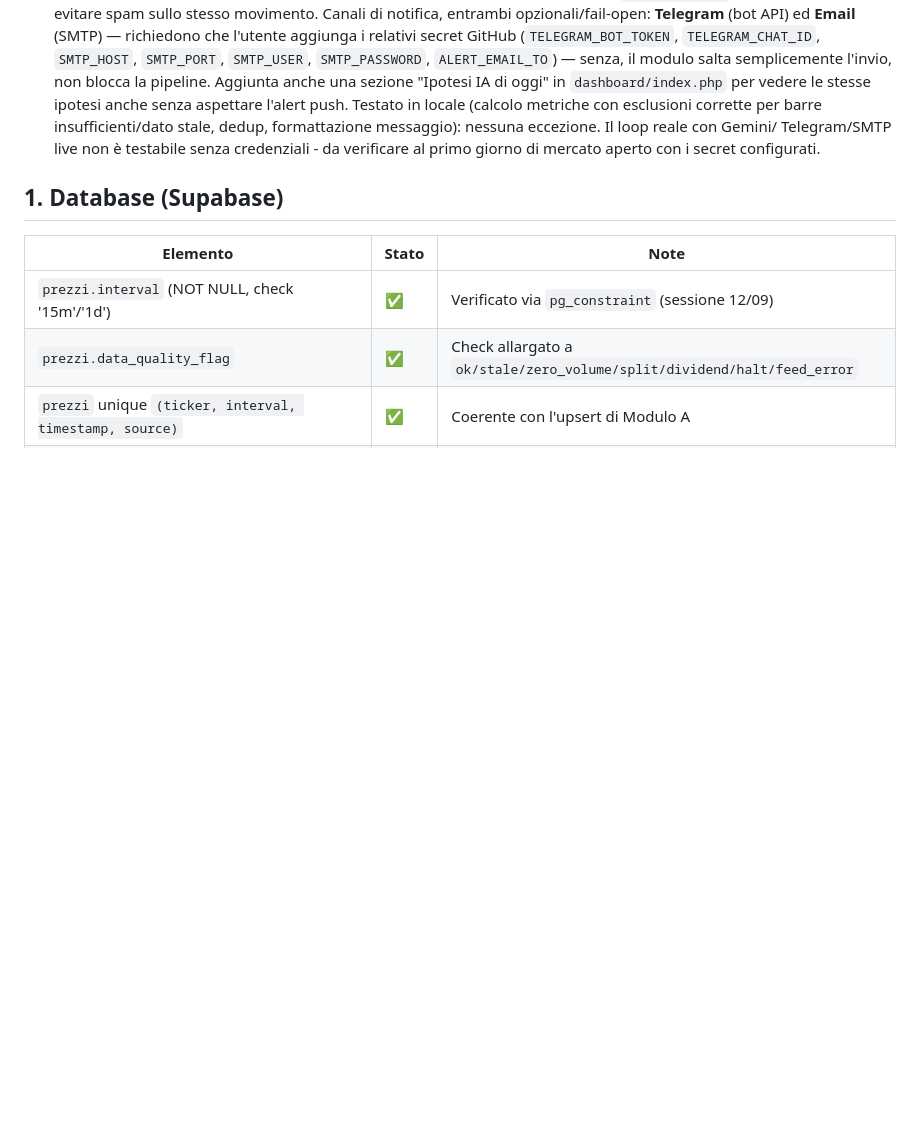
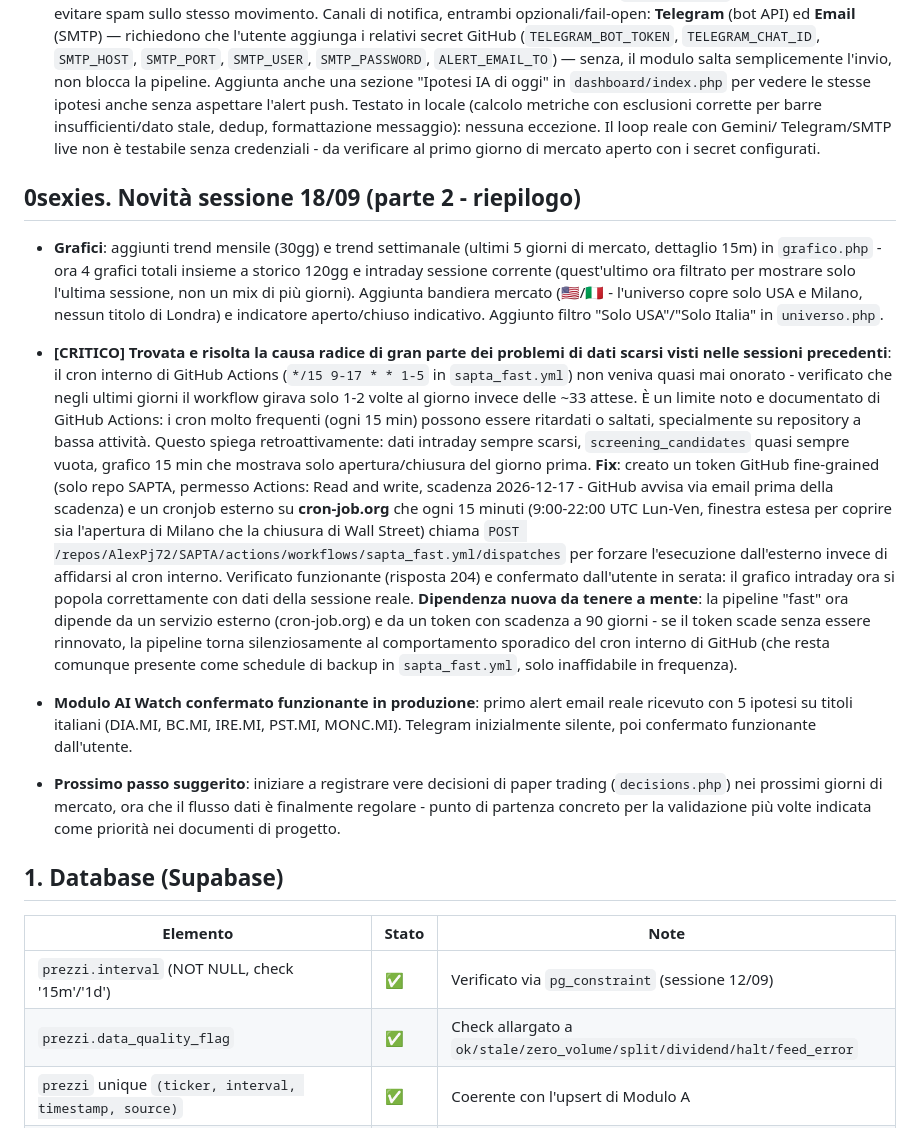
Before and after one commit to AlexPj72/SAPTA, a Markdown page: SAPTA_v5_1_1_STATO_IMPLEMENTAZIONE.md, the part around the change. Rendered like a GitHub page; blank space fills up the shorter version.

Commit message:
Sessione 18/09 (2): grafici mensile/settimanale/bandiere, fix critico affidabilità cron via cron-job.org

```diff
--- a/SAPTA_v5_1_1_STATO_IMPLEMENTAZIONE.md
+++ b/SAPTA_v5_1_1_STATO_IMPLEMENTAZIONE.md
@@ -248,6 +248,52 @@ Inoltre, in questa sessione:
   Telegram/SMTP live non è testabile senza credenziali - da verificare al
   primo giorno di mercato aperto con i secret configurati.
 
+## 0sexies. Novità sessione 18/09 (parte 2 - riepilogo)
+
+- **Grafici**: aggiunti trend mensile (30gg) e trend settimanale (ultimi 5
+  giorni di mercato, dettaglio 15m) in `grafico.php` - ora 4 grafici totali
+  insieme a storico 120gg e intraday sessione corrente (quest'ultimo ora
+  filtrato per mostrare solo l'ultima sessione, non un mix di più giorni).
+  Aggiunta bandiera mercato (🇺🇸/🇮🇹 - l'universo copre solo USA e Milano,
+  nessun titolo di Londra) e indicatore aperto/chiuso indicativo. Aggiunto
+  filtro "Solo USA"/"Solo Italia" in `universo.php`.
+
+- **[CRITICO] Trovata e risolta la causa radice di gran parte dei problemi
+  di dati scarsi visti nelle sessioni precedenti**: il cron interno di
+  GitHub Actions (`*/15 9-17 * * 1-5` in `sapta_fast.yml`) non veniva quasi
+  mai onorato - verificato che negli ultimi giorni il workflow girava solo
+  1-2 volte al giorno invece delle ~33 attese. È un limite noto e
+  documentato di GitHub Actions: i cron molto frequenti (ogni 15 min)
+  possono essere ritardati o saltati, specialmente su repository a bassa
+  attività. Questo spiega retroattivamente: dati intraday sempre scarsi,
+  `screening_candidates` quasi sempre vuota, grafico 15 min che mostrava
+  solo apertura/chiusura del giorno prima.
+  **Fix**: creato un token GitHub fine-grained (solo repo SAPTA, permesso
+  Actions: Read and write, scadenza 2026-12-17 - GitHub avvisa via email
+  prima della scadenza) e un cronjob esterno su **cron-job.org** che ogni
+  15 minuti (9:00-22:00 UTC Lun-Ven, finestra estesa per coprire sia
+  l'apertura di Milano che la chiusura di Wall Street) chiama
+  `POST /repos/AlexPj72/SAPTA/actions/workflows/sapta_fast.yml/dispatches`
+  per forzare l'esecuzione dall'esterno invece di affidarsi al cron interno.
+  Verificato funzionante (risposta 204) e confermato dall'utente in serata:
+  il grafico intraday ora si popola correttamente con dati della sessione
+  reale. **Dipendenza nuova da tenere a mente**: la pipeline "fast" ora
+  dipende da un servizio esterno (cron-job.org) e da un token con scadenza
+  a 90 giorni - se il token scade senza essere rinnovato, la pipeline torna
+  silenziosamente al comportamento sporadico del cron interno di GitHub
+  (che resta comunque presente come schedule di backup in `sapta_fast.yml`,
+  solo inaffidabile in frequenza).
+
+- **Modulo AI Watch confermato funzionante in produzione**: primo alert
+  email reale ricevuto con 5 ipotesi su titoli italiani (DIA.MI, BC.MI,
+  IRE.MI, PST.MI, MONC.MI). Telegram inizialmente silente, poi confermato
+  funzionante dall'utente.
+
+- **Prossimo passo suggerito**: iniziare a registrare vere decisioni di
+  paper trading (`decisions.php`) nei prossimi giorni di mercato, ora che
+  il flusso dati è finalmente regolare - punto di partenza concreto per la
+  validazione più volte indicata come priorità nei documenti di progetto.
+
 ## 1. Database (Supabase)
 
 | Elemento | Stato | Note |
```
